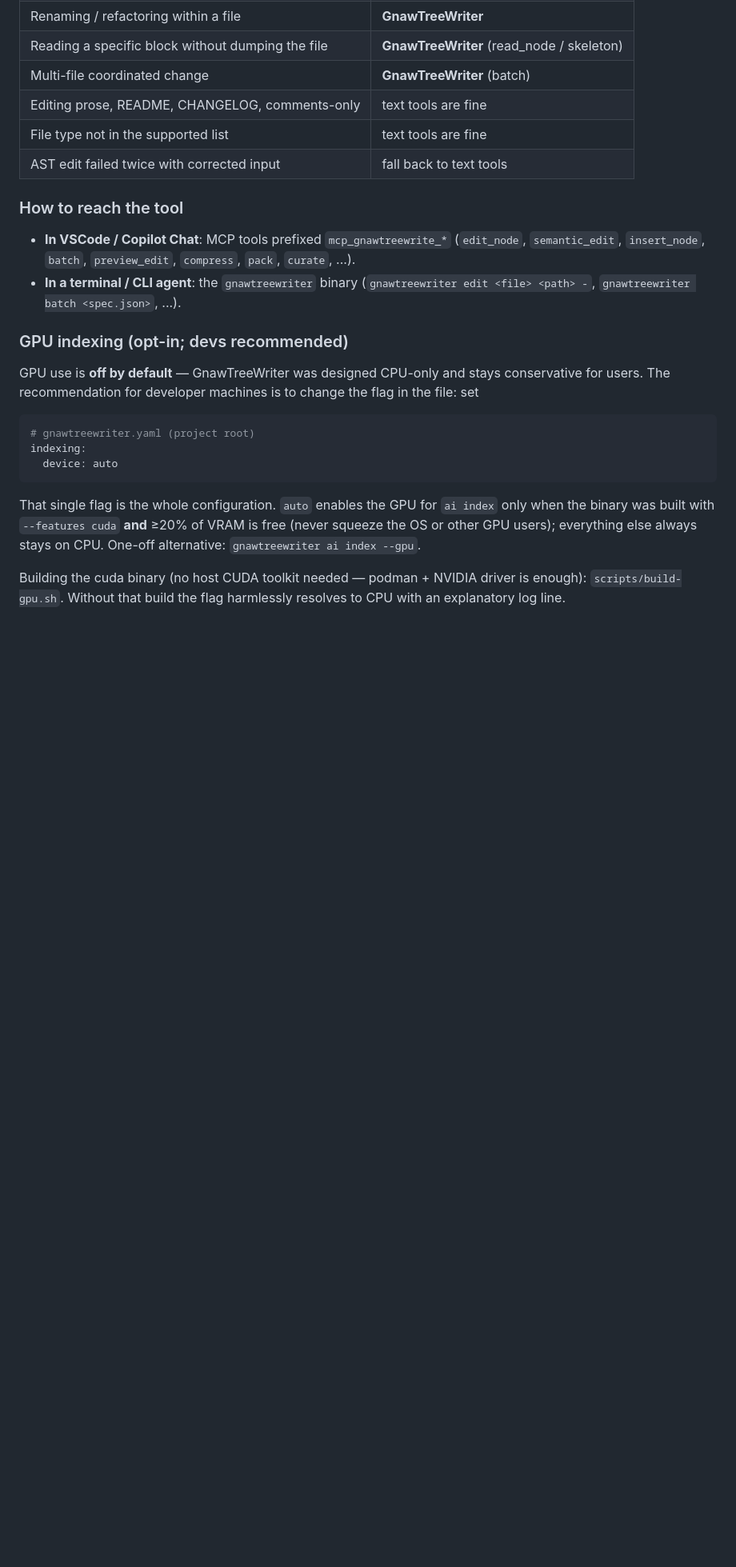
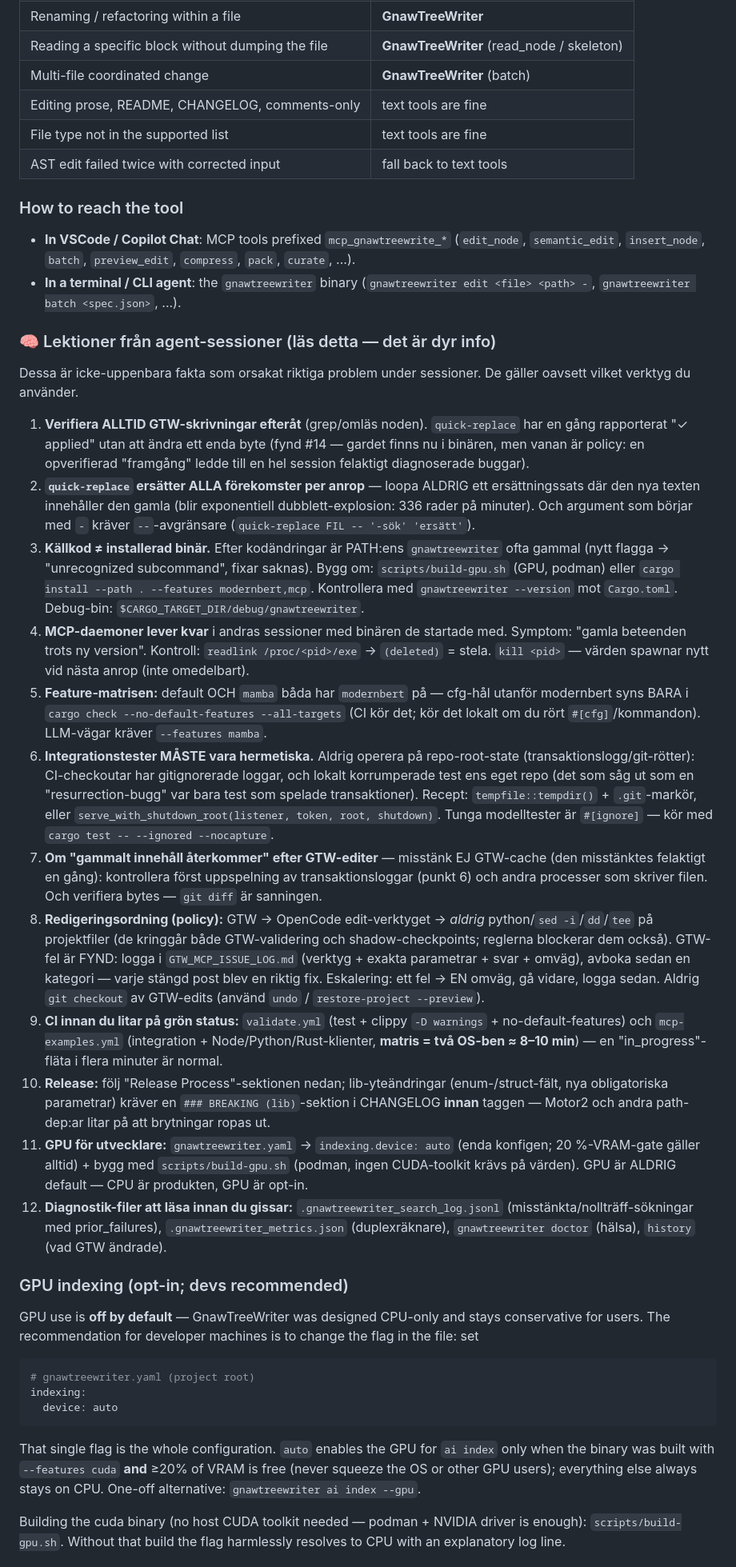
Before and after one commit to Tuulikk/GnawTreeWriter, a Markdown page: AGENTS.md, the part around one of its changes. Shown at 80% size. GitHub-like rendering; blank space fills up the shorter version.

```diff
--- a/AGENTS.md
+++ b/AGENTS.md
@@ -30,6 +30,73 @@ edit the codebase, the way it is meant to be used.
   (`edit_node`, `semantic_edit`, `insert_node`, `batch`, `preview_edit`, `compress`, `pack`, `curate`, ...).
 - **In a terminal / CLI agent**: the `gnawtreewriter` binary
   (`gnawtreewriter edit <file> <path> -`, `gnawtreewriter batch <spec.json>`, ...).
+
+### 🧠 Lektioner från agent-sessioner (läs detta — det är dyr info)
+
+Dessa är icke-uppenbara fakta som orsakat riktiga problem under
+sessioner. De gäller oavsett vilket verktyg du använder.
+
+1. **Verifiera ALLTID GTW-skrivningar efteråt** (grep/omläs noden).
+   `quick-replace` har en gång rapporterat "✓ applied" utan att ändra
+   ett enda byte (fynd #14 — gardet finns nu i binären, men vanan är
+   policy: en opverifierad "framgång" ledde till en hel session felaktigt
+   diagnoserade buggar).
+2. **`quick-replace` ersätter ALLA förekomster per anrop** — loopa
+   ALDRIG ett ersättningssats där den nya texten innehåller den gamla
+   (blir exponentiell dubblett-explosion: 336 rader på minuter). Och
+   argument som börjar med `-` kräver `--`-avgränsare
+   (`quick-replace FIL -- '-sök' 'ersätt'`).
+3. **Källkod ≠ installerad binär.** Efter kodändringar är PATH:ens
+   `gnawtreewriter` ofta gammal (nytt flagga → "unrecognized subcommand",
+   fixar saknas). Bygg om: `scripts/build-gpu.sh` (GPU, podman) eller
+   `cargo install --path . --features modernbert,mcp`. Kontrollera med
+   `gnawtreewriter --version` mot `Cargo.toml`. Debug-bin:
+   `$CARGO_TARGET_DIR/debug/gnawtreewriter`.
+4. **MCP-daemoner lever kvar** i andras sessioner med binären de startade
+   med. Symptom: "gamla beteenden trots ny version". Kontroll:
+   `readlink /proc/<pid>/exe` → `(deleted)` = stela. `kill <pid>` — värden
+   spawnar nytt vid nästa anrop (inte omedelbart).
+5. **Feature-matrisen:** default OCH `mamba` båda har `modernbert` på —
+   cfg-hål utanför modernbert syns BARA i
+   `cargo check --no-default-features --all-targets` (CI kör det;
+   kör det lokalt om du rört `#[cfg]`/kommandon). LLM-vägar kräver
+   `--features mamba`.
+6. **Integrationstester MÅSTE vara hermetiska.** Aldrig operera på
+   repo-root-state (transaktionslogg/git-rötter): CI-checkoutar har
+   gitignorerade loggar, och lokalt korrumperade test ens eget repo (det
+   som såg ut som en "resurrection-bugg" var bara test som spelade
+   transaktioner). Recept: `tempfile::tempdir()` + `.git`-markör, eller
+   `serve_with_shutdown_root(listener, token, root, shutdown)`. Tunga
+   modelltester är `#[ignore]` — kör med
+   `cargo test -- --ignored --nocapture`.
+7. **Om "gammalt innehåll återkommer" efter GTW-editer** — misstänk EJ
+   GTW-cache (den misstänktes felaktigt en gång): kontrollera först
+   uppspelning av transaktionsloggar (punkt 6) och andra processer som
+   skriver filen. Och verifiera bytes — `git diff` är sanningen.
+8. **Redigeringsordning (policy):** GTW → OpenCode edit-verktyget →
+   *aldrig* python/`sed -i`/`dd`/`tee` på projektfiler (de kringgår både
+   GTW-validering och shadow-checkpoints; reglerna blockerar dem också).
+   GTW-fel är FYND: logga i `GTW_MCP_ISSUE_LOG.md` (verktyg + exakta
+   parametrar + svar + omväg), avboka sedan en kategori — varje stängd
+   post blev en riktig fix. Eskalering: ett fel → EN omväg, gå vidare,
+   logga sedan. Aldrig `git checkout` av GTW-edits (använd `undo` /
+   `restore-project --preview`).
+9. **CI innan du litar på grön status:** `validate.yml` (test + clippy
+   `-D warnings` + no-default-features) och `mcp-examples.yml`
+   (integration + Node/Python/Rust-klienter, **matris = två OS-ben ≈
+   8–10 min**) — en "in_progress"-fläta i flera minuter är normal.
+10. **Release:** följ "Release Process"-sektionen nedan; lib-yteändringar
+    (enum-/struct-fält, nya obligatoriska parametrar) kräver en
+    `### BREAKING (lib)`-sektion i CHANGELOG **innan** taggen — Motor2
+    och andra path-dep:ar litar på att brytningar ropas ut.
+11. **GPU för utvecklare:** `gnawtreewriter.yaml` → `indexing.device: auto`
+    (enda konfigen; 20 %-VRAM-gate gäller alltid) + bygg med
+    `scripts/build-gpu.sh` (podman, ingen CUDA-toolkit krävs på värden).
+    GPU är ALDRIG default — CPU är produkten, GPU är opt-in.
+12. **Diagnostik-filer att läsa innan du gissar:** `.gnawtreewriter_search_log.jsonl`
+    (misstänkta/nollträff-sökningar med prior_failures),
+    `.gnawtreewriter_metrics.json` (duplexräknare),
+    `gnawtreewriter doctor` (hälsa), `history` (vad GTW ändrade).
 
 ### GPU indexing (opt-in; devs recommended)
 
```
Also changed, not shown: other parts of AGENTS.md (+42 -29 lines).
